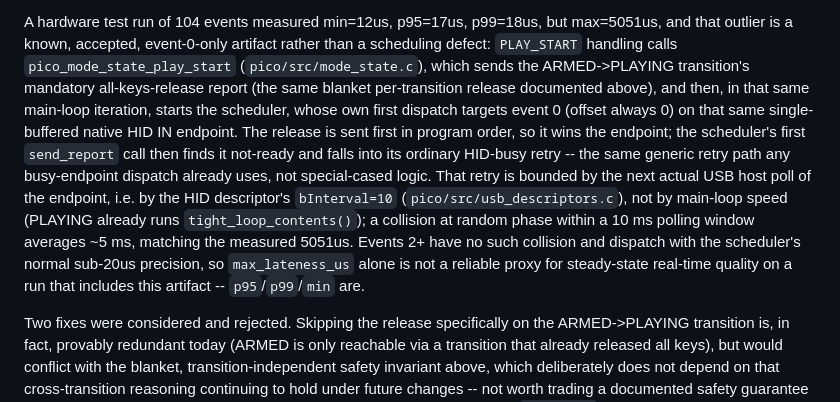
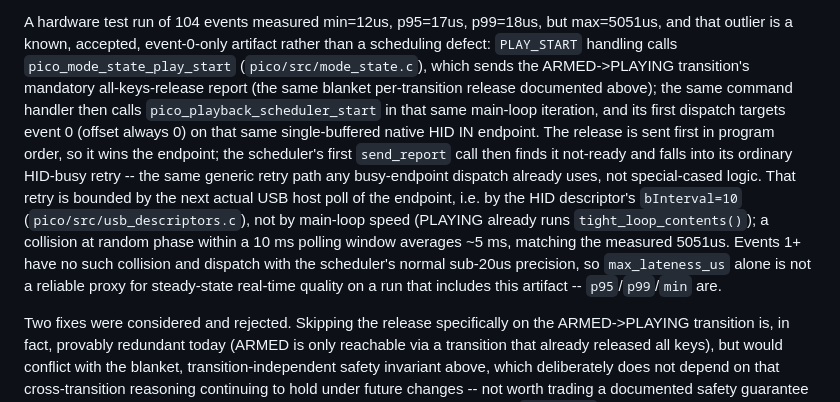
Before and after one commit to nananek/pico-keyboard-rt-recorder, a Markdown page: docs/realtime-design.md, the part around the change. GitHub-like rendering.

Commit message:
docs: fix off-by-one and misattribution in event-0 lateness note
"Events 2+" wrongly excluded event 1 from the "no collision past
event 0" claim -- should be "Events 1+". Also clarify that
pico_mode_state_play_start only sends the release report; the
scheduler is started by a separate pico_playback_scheduler_start
call from the same command handler, not by play_start itself.

Co-Authored-By: Claude Sonnet 5 <noreply@anthropic.com>
Claude-Session: https://claude.ai/code/session_015PWwhQfQbmqygY7A4Q8AsR

```diff
--- a/docs/realtime-design.md
+++ b/docs/realtime-design.md
@@ -96,21 +96,21 @@ max=5051us, and that outlier is a known, accepted, event-0-only artifact
 rather than a scheduling defect: `PLAY_START` handling calls
 `pico_mode_state_play_start` (`pico/src/mode_state.c`), which sends the
 ARMED->PLAYING transition's mandatory all-keys-release report (the same
-blanket per-transition release documented above), and then, in that same
-main-loop iteration, starts the scheduler, whose own first dispatch targets
-event 0 (offset always 0) on that same single-buffered native HID IN
-endpoint. The release is sent first in program order, so it wins the
-endpoint; the scheduler's first `send_report` call then finds it not-ready
-and falls into its ordinary HID-busy retry -- the same generic retry path
-any busy-endpoint dispatch already uses, not special-cased logic. That retry
-is bounded by the next actual USB host poll of the endpoint, i.e. by the HID
-descriptor's `bInterval=10` (`pico/src/usb_descriptors.c`), not by
-main-loop speed (PLAYING already runs `tight_loop_contents()`); a collision
-at random phase within a 10 ms polling window averages ~5 ms, matching the
-measured 5051us. Events 2+ have no such collision and dispatch with the
-scheduler's normal sub-20us precision, so `max_lateness_us` alone is not a
-reliable proxy for steady-state real-time quality on a run that includes
-this artifact -- `p95`/`p99`/`min` are.
+blanket per-transition release documented above); the same command handler
+then calls `pico_playback_scheduler_start` in that same main-loop iteration,
+and its first dispatch targets event 0 (offset always 0) on that same
+single-buffered native HID IN endpoint. The release is sent first in
+program order, so it wins the endpoint; the scheduler's first `send_report`
+call then finds it not-ready and falls into its ordinary HID-busy retry --
+the same generic retry path any busy-endpoint dispatch already uses, not
+special-cased logic. That retry is bounded by the next actual USB host poll
+of the endpoint, i.e. by the HID descriptor's `bInterval=10`
+(`pico/src/usb_descriptors.c`), not by main-loop speed (PLAYING already runs
+`tight_loop_contents()`); a collision at random phase within a 10 ms polling
+window averages ~5 ms, matching the measured 5051us. Events 1+ have no such
+collision and dispatch with the scheduler's normal sub-20us precision, so
+`max_lateness_us` alone is not a reliable proxy for steady-state real-time
+quality on a run that includes this artifact -- `p95`/`p99`/`min` are.
 
 Two fixes were considered and rejected. Skipping the release specifically on
 the ARMED->PLAYING transition is, in fact, provably redundant today (ARMED
```
